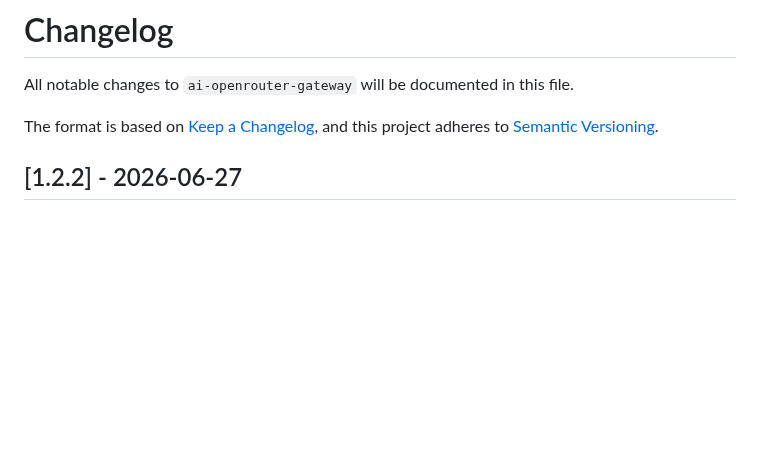
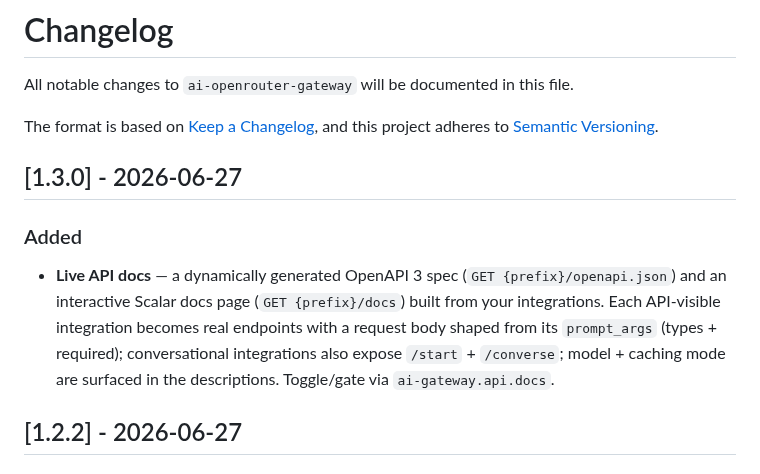
Before and after one commit to andrecorugda/ai-openrouter-gateway, a Markdown page: CHANGELOG.md, the part around the change. GitHub-like rendering; blank space fills up the shorter version.

```diff
--- a/CHANGELOG.md
+++ b/CHANGELOG.md
@@ -4,6 +4,11 @@ All notable changes to `ai-openrouter-gateway` will be documented in this file.
 
 The format is based on [Keep a Changelog](https://keepachangelog.com/en/1.0.0/),
 and this project adheres to [Semantic Versioning](https://semver.org/spec/v2.0.0.html).
+
+## [1.3.0] - 2026-06-27
+
+### Added
+- **Live API docs** — a dynamically generated OpenAPI 3 spec (`GET {prefix}/openapi.json`) and an interactive Scalar docs page (`GET {prefix}/docs`) built from your integrations. Each API-visible integration becomes real endpoints with a request body shaped from its `prompt_args` (types + required); conversational integrations also expose `/start` + `/converse`; model + caching mode are surfaced in the descriptions. Toggle/gate via `ai-gateway.api.docs`.
 
 ## [1.2.2] - 2026-06-27
 
```
Also changed, not shown: README.md (+14 -0 lines), screenshots/api-docs.png (added), 5 other files.
